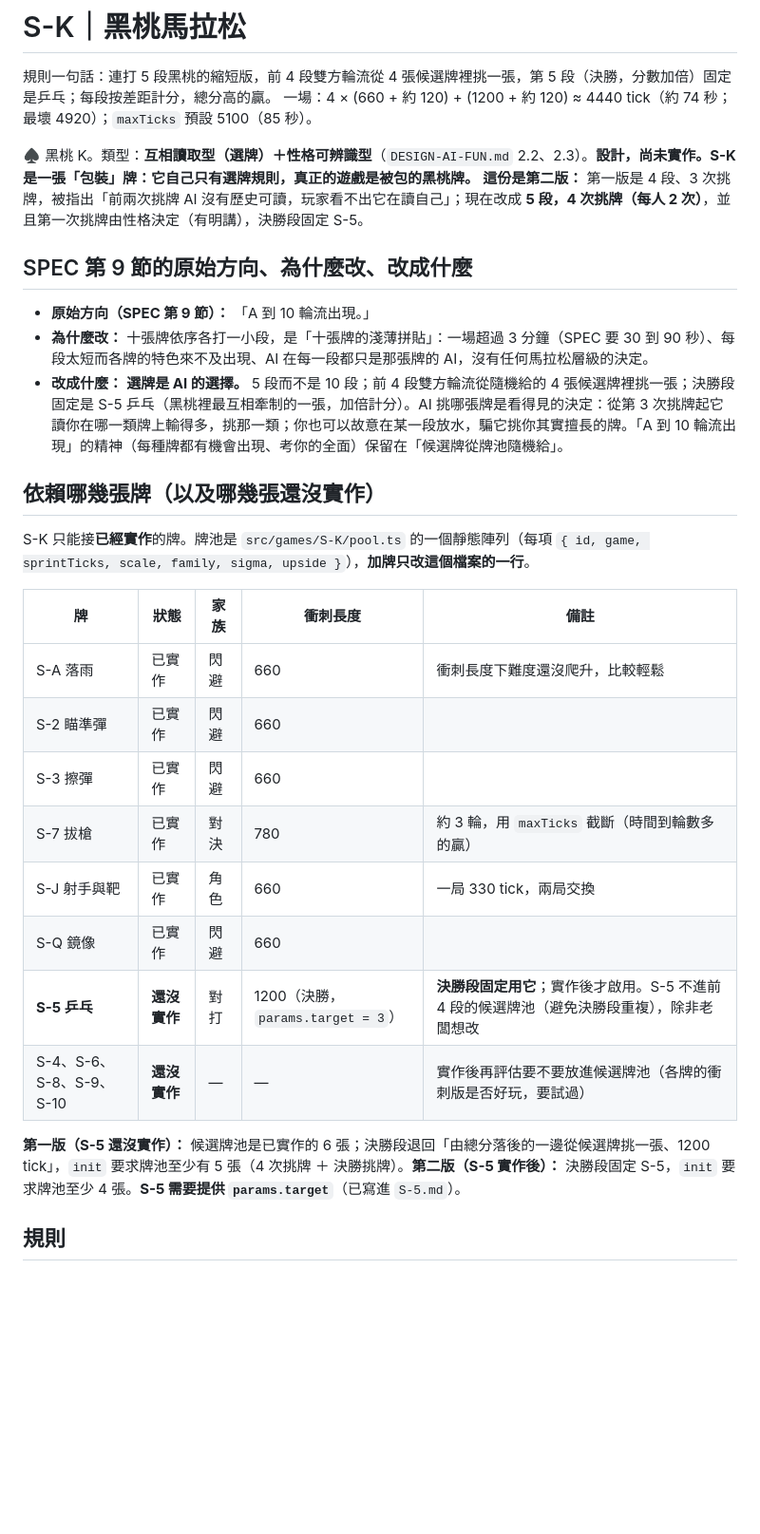
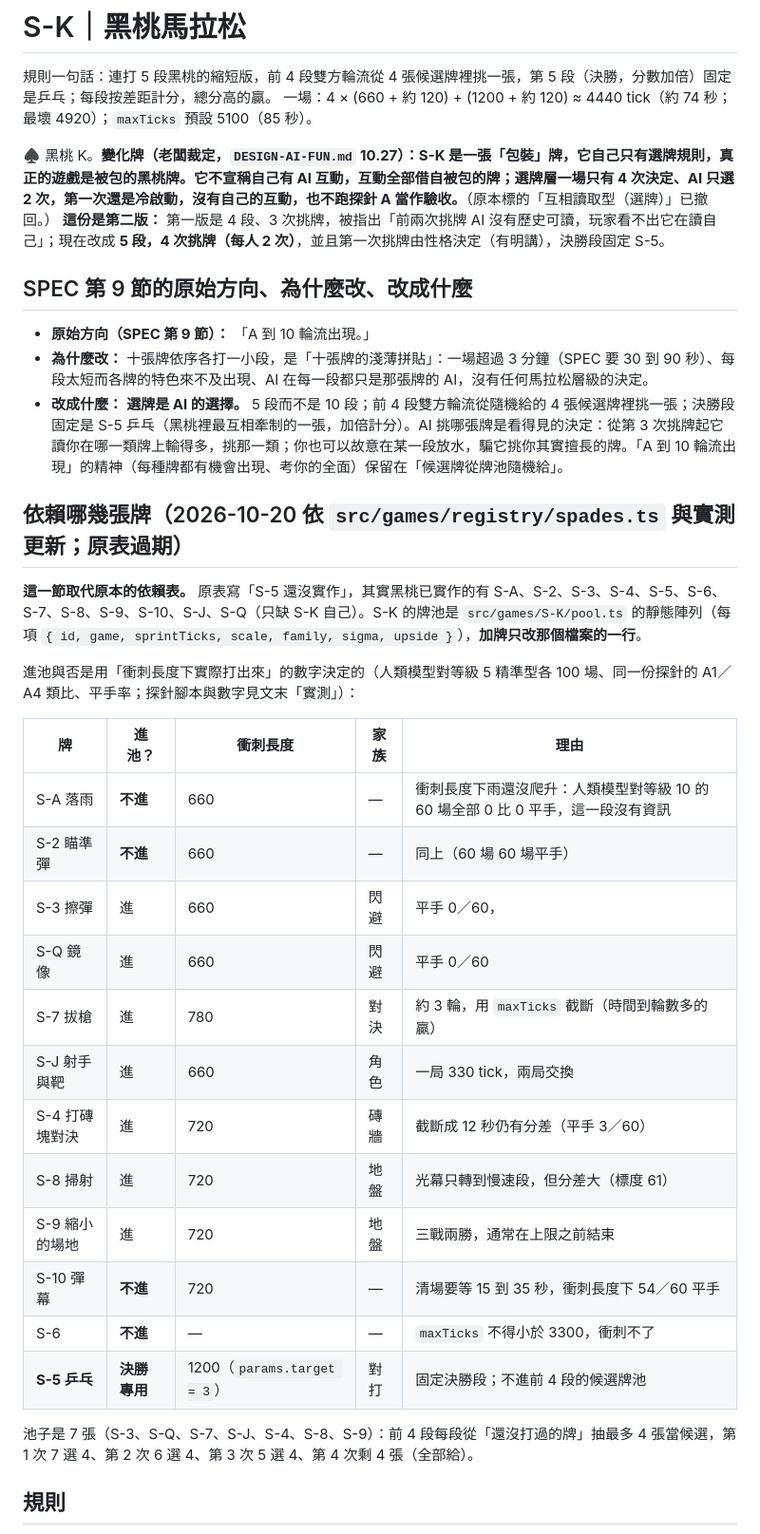
Before and after one commit to Jadiouo/beat-the-deck, a Markdown page: docs/cards/S-K.md, the part around the change. Shown at 95% size. Drawn GitHub-style; blank space fills up the shorter version.

Commit message:
docs: S-K 小規格依賴表更新（S-5 與 S-4/6/8/9/10 已實作；S-A、S-2、S-10 衝刺長度下全平手不進池；標明是變化牌、互動借自被包的牌）
Co-Authored-By: Claude Opus 5 <noreply@anthropic.com>
Claude-Session: https://claude.ai/code/session_01GSUPveMoxR1976a1dbCc35

```diff
--- a/docs/cards/S-K.md
+++ b/docs/cards/S-K.md
@@ -3,7 +3,7 @@
 規則一句話：連打 5 段黑桃的縮短版，前 4 段雙方輪流從 4 張候選牌裡挑一張，第 5 段（決勝，分數加倍）固定是乒乓；每段按差距計分，總分高的贏。
 一場：4 × (660 + 約 120) + (1200 + 約 120) ≈ 4440 tick（約 74 秒；最壞 4920）；`maxTicks` 預設 5100（85 秒）。
 
-♠ 黑桃 K。類型：**互相讀取型（選牌）＋性格可辨識型**（`DESIGN-AI-FUN.md` 2.2、2.3）。**設計，尚未實作。S-K 是一張「包裝」牌：它自己只有選牌規則，真正的遊戲是被包的黑桃牌。**
+♠ 黑桃 K。**變化牌（老闆裁定，`DESIGN-AI-FUN.md` 10.27）：S-K 是一張「包裝」牌，它自己只有選牌規則，真正的遊戲是被包的黑桃牌。它不宣稱自己有 AI 互動，互動全部借自被包的牌；選牌層一場只有 4 次決定、AI 只選 2 次，第一次還是冷啟動，沒有自己的互動，也不跑探針 A 當作驗收。**（原本標的「互相讀取型（選牌）」已撤回。）
 **這份是第二版：** 第一版是 4 段、3 次挑牌，被指出「前兩次挑牌 AI 沒有歷史可讀，玩家看不出它在讀自己」；現在改成 **5 段，4 次挑牌（每人 2 次）**，並且第一次挑牌由性格決定（有明講），決勝段固定 S-5。
 
 ## SPEC 第 9 節的原始方向、為什麼改、改成什麼
@@ -12,22 +12,28 @@
 - **為什麼改：** 十張牌依序各打一小段，是「十張牌的淺薄拼貼」：一場超過 3 分鐘（SPEC 要 30 到 90 秒）、每段太短而各牌的特色來不及出現、AI 在每一段都只是那張牌的 AI，沒有任何馬拉松層級的決定。
 - **改成什麼：** **選牌是 AI 的選擇。** 5 段而不是 10 段；前 4 段雙方輪流從隨機給的 4 張候選牌裡挑一張；決勝段固定是 S-5 乒乓（黑桃裡最互相牽制的一張，加倍計分）。AI 挑哪張牌是看得見的決定：從第 3 次挑牌起它讀你在哪一類牌上輸得多，挑那一類；你也可以故意在某一段放水，騙它挑你其實擅長的牌。「A 到 10 輪流出現」的精神（每種牌都有機會出現、考你的全面）保留在「候選牌從牌池隨機給」。
 
-## 依賴哪幾張牌（以及哪幾張還沒實作）
+## 依賴哪幾張牌（2026-10-20 依 `src/games/registry/spades.ts` 與實測更新；原表過期）
 
-S-K 只能接**已經實作**的牌。牌池是 `src/games/S-K/pool.ts` 的一個靜態陣列（每項 `{ id, game, sprintTicks, scale, family, sigma, upside }`），**加牌只改這個檔案的一行**。
+**這一節取代原本的依賴表。** 原表寫「S-5 還沒實作」，其實黑桃已實作的有 S-A、S-2、S-3、S-4、S-5、S-6、S-7、S-8、S-9、S-10、S-J、S-Q（只缺 S-K 自己）。S-K 的牌池是 `src/games/S-K/pool.ts` 的靜態陣列（每項 `{ id, game, sprintTicks, scale, family, sigma, upside }`），**加牌只改那個檔案的一行**。
 
-| 牌 | 狀態 | 家族 | 衝刺長度 | 備註 |
+進池與否是用「衝刺長度下實際打出來」的數字決定的（人類模型對等級 5 精準型各 100 場、同一份探針的 A1／A4 類比、平手率；探針腳本與數字見文末「實測」）：
+
+| 牌 | 進池？ | 衝刺長度 | 家族 | 理由 |
 |---|---|---|---|---|
-| S-A 落雨 | 已實作 | 閃避 | 660 | 衝刺長度下難度還沒爬升，比較輕鬆 |
-| S-2 瞄準彈 | 已實作 | 閃避 | 660 | |
-| S-3 擦彈 | 已實作 | 閃避 | 660 | |
-| S-7 拔槍 | 已實作 | 對決 | 780 | 約 3 輪，用 `maxTicks` 截斷（時間到輪數多的贏） |
-| S-J 射手與靶 | 已實作 | 角色 | 660 | 一局 330 tick，兩局交換 |
-| S-Q 鏡像 | 已實作 | 閃避 | 660 | |
-| **S-5 乒乓** | **還沒實作** | 對打 | 1200（決勝，`params.target = 3`） | **決勝段固定用它**；實作後才啟用。S-5 不進前 4 段的候選牌池（避免決勝段重複），除非老闆想改 |
-| S-4、S-6、S-8、S-9、S-10 | **還沒實作** | — | — | 實作後再評估要不要放進候選牌池（各牌的衝刺版是否好玩，要試過） |
+| S-A 落雨 | **不進** | 660 | — | 衝刺長度下雨還沒爬升：人類模型對等級 10 的 60 場全部 0 比 0 平手，這一段沒有資訊 |
+| S-2 瞄準彈 | **不進** | 660 | — | 同上（60 場 60 場平手） |
+| S-3 擦彈 | 進 | 660 | 閃避 | 平手 0／60，|分數差| 中位數 4 |
+| S-Q 鏡像 | 進 | 660 | 閃避 | 平手 0／60 |
+| S-7 拔槍 | 進 | 780 | 對決 | 約 3 輪，用 `maxTicks` 截斷（時間到輪數多的贏） |
+| S-J 射手與靶 | 進 | 660 | 角色 | 一局 330 tick，兩局交換 |
+| S-4 打磚塊對決 | 進 | 720 | 磚牆 | 截斷成 12 秒仍有分差（平手 3／60） |
+| S-8 掃射 | 進 | 720 | 地盤 | 光幕只轉到慢速段，但分差大（標度 61） |
+| S-9 縮小的場地 | 進 | 720 | 地盤 | 三戰兩勝，通常在上限之前結束 |
+| S-10 彈幕 | **不進** | 720 | — | 清場要等 15 到 35 秒，衝刺長度下 54／60 平手 |
+| S-6 | **不進** | — | — | `maxTicks` 不得小於 3300，衝刺不了 |
+| **S-5 乒乓** | **決勝專用** | 1200（`params.target = 3`） | 對打 | 固定決勝段；不進前 4 段的候選牌池 |
 
-**第一版（S-5 還沒實作）：** 候選牌池是已實作的 6 張；決勝段退回「由總分落後的一邊從候選牌挑一張、1200 tick」，`init` 要求牌池至少有 5 張（4 次挑牌 ＋ 決勝挑牌）。**第二版（S-5 實作後）：** 決勝段固定 S-5，`init` 要求牌池至少 4 張。**S-5 需要提供 `params.target`**（已寫進 `S-5.md`）。
+池子是 7 張（S-3、S-Q、S-7、S-J、S-4、S-8、S-9）：前 4 段每段從「還沒打過的牌」抽最多 4 張當候選，第 1 次 7 選 4、第 2 次 6 選 4、第 3 次 5 選 4、第 4 次剩 4 張（全部給）。
 
 ## 規則
 
```
